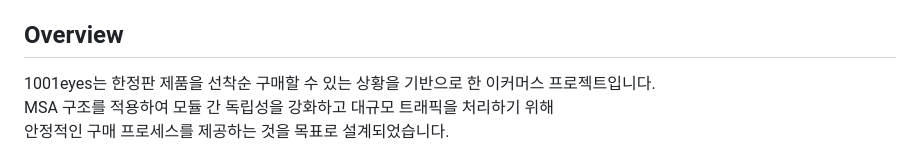
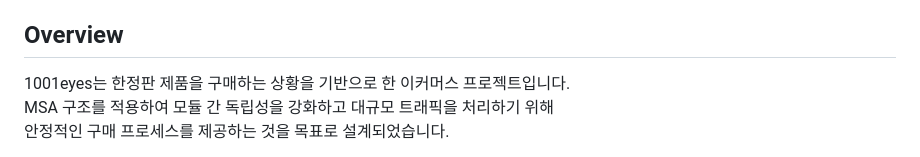
Before and after one commit to hhhyeon97/1001eyes, a Markdown page: README.md, the part around the change. Rendered like a GitHub page.

```diff
--- a/README.md
+++ b/README.md
@@ -17,7 +17,7 @@
 
 ## Overview
 
-1001eyes는 한정판 제품을 선착순 구매할 수 있는 상황을 기반으로 한 이커머스 프로젝트입니다. <br>
+1001eyes는 한정판 제품을 구매하는 상황을 기반으로 한 이커머스 프로젝트입니다. <br>
 MSA 구조를 적용하여 모듈 간 독립성을 강화하고 대규모 트래픽을 처리하기 위해 <br>
 안정적인 구매 프로세스를 제공하는 것을 목표로 설계되었습니다.
 
```
